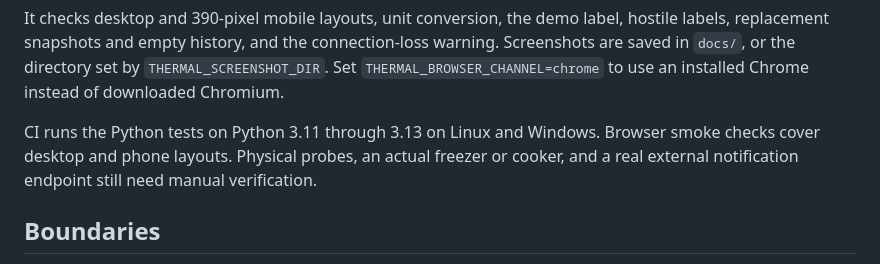
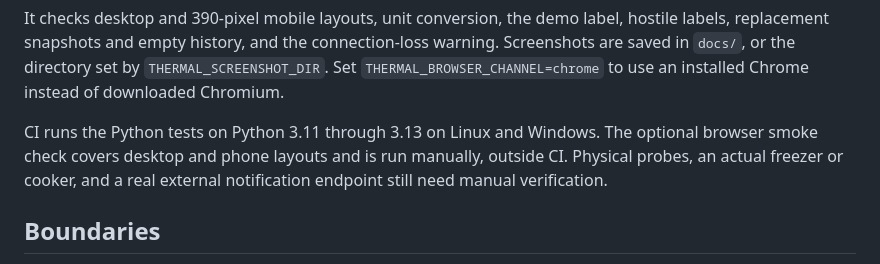
Before and after one commit to Jgolding1998/thermal-watch, a Markdown page: README.md, the part around the change. Rendered like a GitHub page.

Commit message:
Clarify manual browser checks and private reports

```diff
--- a/README.md
+++ b/README.md
@@ -136,7 +136,7 @@ node tests/browser_smoke.cjs
 
 It checks desktop and 390-pixel mobile layouts, unit conversion, the demo label, hostile labels, replacement snapshots and empty history, and the connection-loss warning. Screenshots are saved in `docs/`, or the directory set by `THERMAL_SCREENSHOT_DIR`. Set `THERMAL_BROWSER_CHANNEL=chrome` to use an installed Chrome instead of downloaded Chromium.
 
-CI runs the Python tests on Python 3.11 through 3.13 on Linux and Windows. Browser smoke checks cover desktop and phone layouts. Physical probes, an actual freezer or cooker, and a real external notification endpoint still need manual verification.
+CI runs the Python tests on Python 3.11 through 3.13 on Linux and Windows. The optional browser smoke check covers desktop and phone layouts and is run manually, outside CI. Physical probes, an actual freezer or cooker, and a real external notification endpoint still need manual verification.
 
 ## Boundaries
 
```
Also changed, not shown: SECURITY.md (+5 -1 lines).
